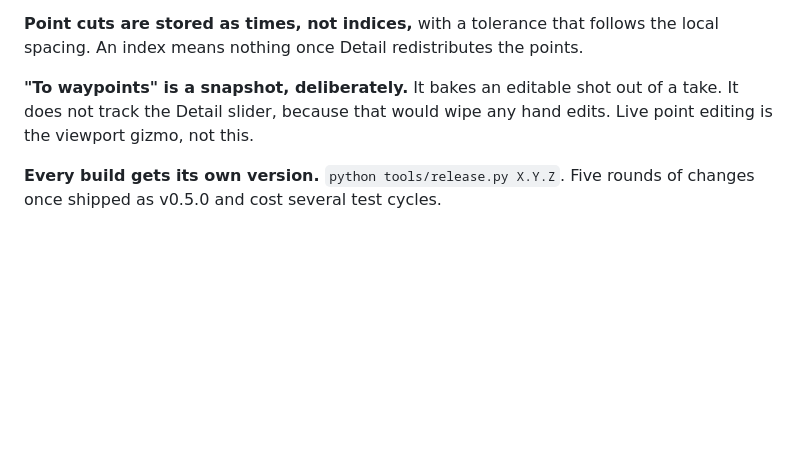
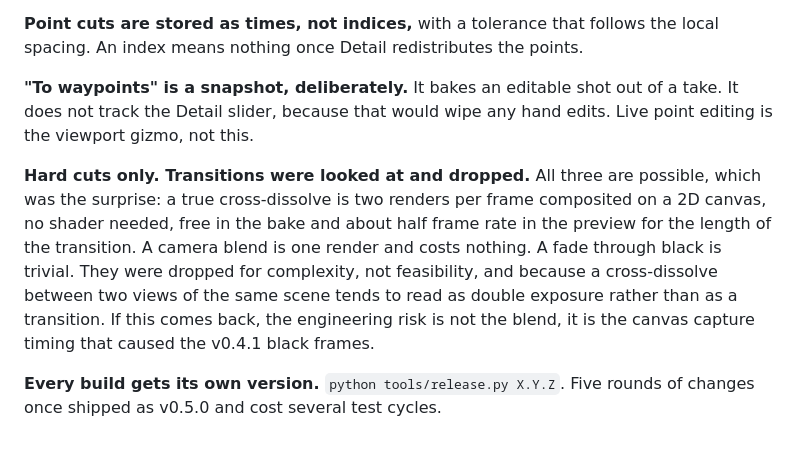
Before and after one commit to kumodot/splat-tools, a Markdown page: SplatWalk/ROADMAP.md, the part around the change. Rendered like a GitHub page; blank space fills up the shorter version.

Commit message:
ROADMAP: transitions looked at and dropped
Dropped for complexity, not feasibility, which is the part worth not
relitigating in a month. Notes what each of the three would actually cost
and where the real risk is, which is the canvas capture timing rather than
the blending.

Co-Authored-By: Claude Opus 5 <noreply@anthropic.com>
Claude-Session: https://claude.ai/code/session_01S8K5PDQYwwAof7WuVMtZja

```diff
--- a/SplatWalk/ROADMAP.md
+++ b/SplatWalk/ROADMAP.md
@@ -178,5 +178,15 @@ the local spacing. An index means nothing once Detail redistributes the points.
 of a take. It does not track the Detail slider, because that would wipe any
 hand edits. Live point editing is the viewport gizmo, not this.
 
+**Hard cuts only. Transitions were looked at and dropped.** All three are
+possible, which was the surprise: a true cross-dissolve is two renders per
+frame composited on a 2D canvas, no shader needed, free in the bake and about
+half frame rate in the preview for the length of the transition. A camera
+blend is one render and costs nothing. A fade through black is trivial. They
+were dropped for complexity, not feasibility, and because a cross-dissolve
+between two views of the same scene tends to read as double exposure rather
+than as a transition. If this comes back, the engineering risk is not the
+blend, it is the canvas capture timing that caused the v0.4.1 black frames.
+
 **Every build gets its own version.** `python tools/release.py X.Y.Z`. Five
 rounds of changes once shipped as v0.5.0 and cost several test cycles.
```
